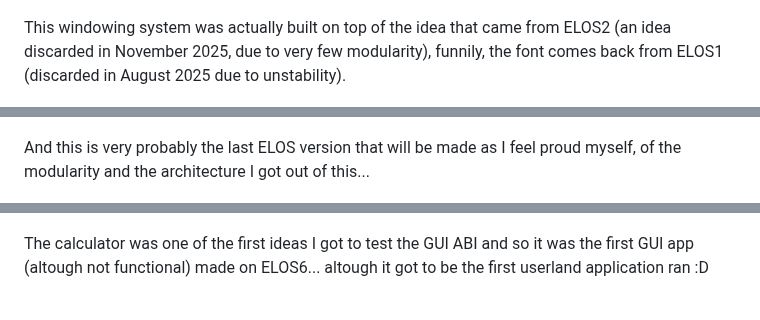
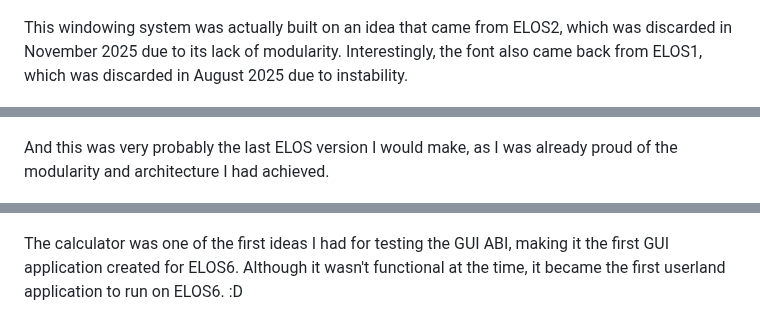
Before and after one commit to dgt2024/ELOS, a Markdown page: README.md, 3 parts joined by grey strips. GitHub-like rendering.

```diff
--- a/README.md
+++ b/README.md
@@ -38,10 +53,7 @@ base of the whole windowing system...
 ![First Window](docs/img/first_window.png)
 ![Second Window](docs/img/test_wnd2.png)
 
-This windowing system was actually built on top of the idea
-that came from ELOS2 (an idea discarded in November 2025,
-due to very few modularity), funnily, the font comes back
-from ELOS1 (discarded in August 2025 due to unstability).
+This windowing system was actually built on an idea that came from ELOS2, which was discarded in November 2025 due to its lack of modularity. Interestingly, the font also came back from ELOS1, which was discarded in August 2025 due to instability.
 
 ![First Print](docs/img/first_print.png)
 ![Second Print](docs/img/first_print2.png)
@@ -53,17 +65,12 @@ font manually!
 ![First Button](docs/img/first_btn.png)
 ![Second Button](docs/img/clear_btn.png)
 
-And this is very probably the last ELOS version that will be
-made as I feel proud myself, of the modularity and the
-architecture I got out of this...
+And this was very probably the last ELOS version I would make, as I was already proud of the modularity and architecture I had achieved.
 
 ![First Calc](docs/img/calc_1.png)
 ![Second Calc](docs/img/calc_2.png)
 
-The calculator was one of the first ideas I got to test the
-GUI ABI and so it was the first GUI app (altough not
-functional) made on ELOS6... altough it got to be the first
-userland application ran :D
+The calculator was one of the first ideas I had for testing the GUI ABI, making it the first GUI application created for ELOS6. Although it wasn't functional at the time, it became the first userland application to run on ELOS6. :D
 
 ![Cyan](docs/img/cyan.png)
 
```
Also changed, not shown: other parts of README.md (+31 -15 lines), docs/img/latest.png (added).
